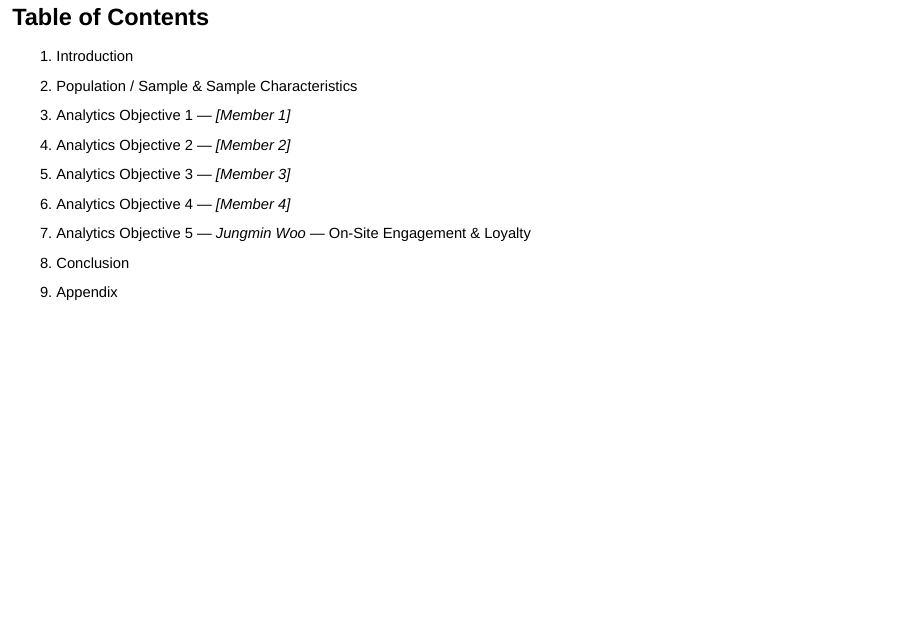
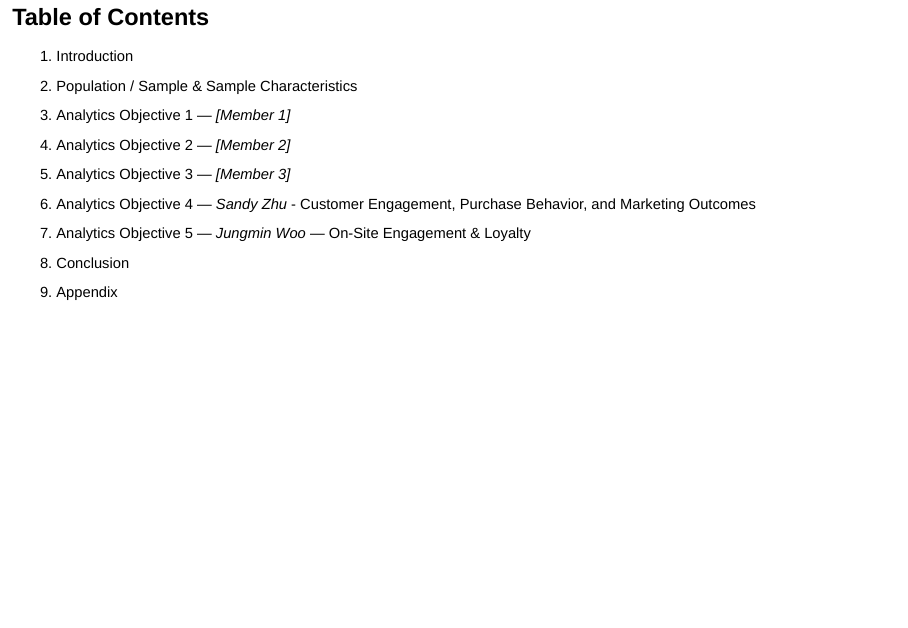
Before and after one commit to gracesen/IBM6540-Group3, a Quarto document (final_report_presentation_2.qmd): page 4 of 61. Rendered offline with R 4.5, knitr and Pandoc in place of Quarto, with nearby package versions; drawn as Slidy slides in place of the format the file asks for; some code elsewhere in the file could not run offline.

Commit message:
Update final_report_presentation_2.qmd

```diff
--- a/final_report_presentation_2.qmd
+++ b/final_report_presentation_2.qmd
@@ -44,7 +44,7 @@ execute:
 3. Analytics Objective 1 — *[Member 1]*
 4. Analytics Objective 2 — *[Member 2]*
 5. Analytics Objective 3 — *[Member 3]*
-6. Analytics Objective 4 — *[Member 4]*
+6. Analytics Objective 4 — *Sandy Zhu* - Customer Engagement, Purchase Behavior, and Marketing Outcomes
 7. Analytics Objective 5 — *Jungmin Woo* — On-Site Engagement & Loyalty
 8. Conclusion
 9. Appendix
```
